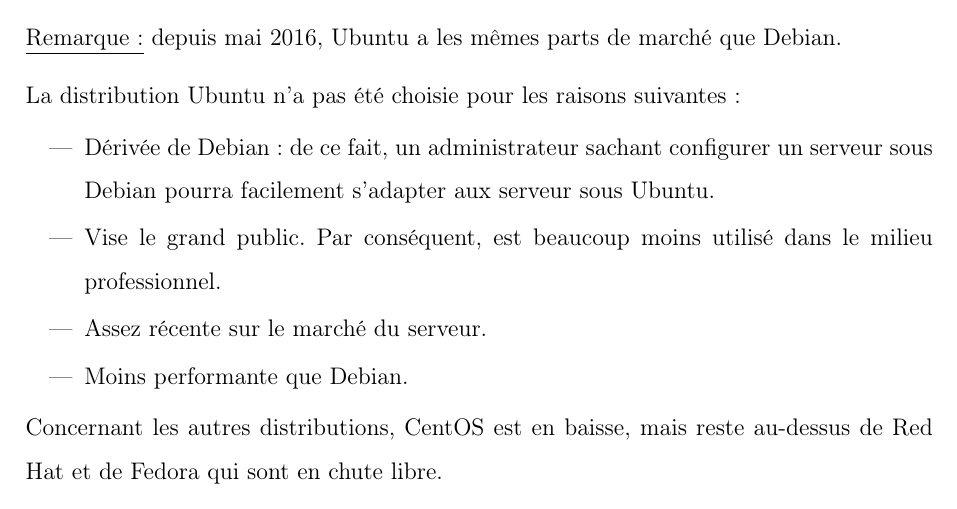
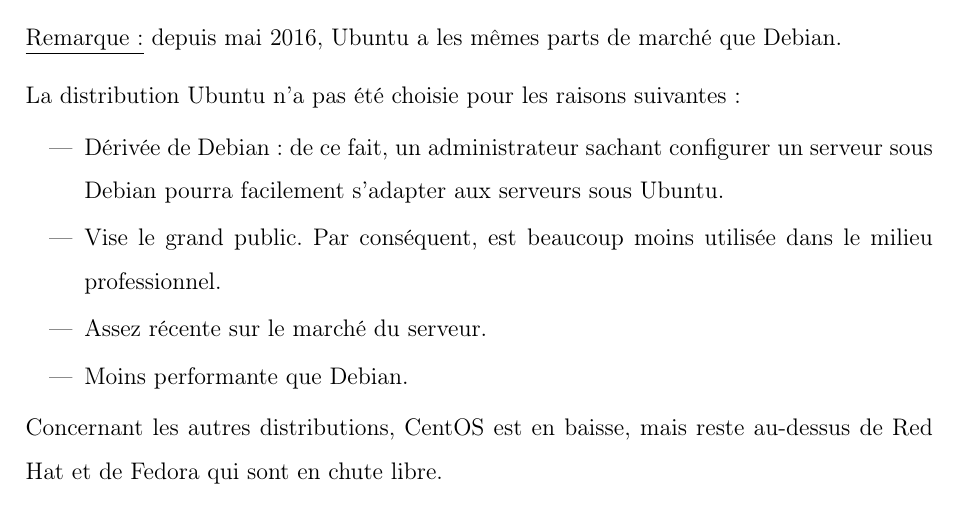
Before and after one commit to rememberYou/debian-server, a LaTeX document (report/main.tex, which reads report/src/choices.tex): part of page 10 of 41, cut so that both start at the same text. Compiled offline with pdfLaTeX.

Commit message:
some fixes again

```diff
--- a/report/src/choices.tex
+++ b/report/src/choices.tex
@@ -50,9 +50,9 @@
 La distribution Ubuntu n'a pas été choisie pour les raisons suivantes :
 \begin{itemize}
 \item Dérivée de Debian : de ce fait, un administrateur sachant configurer un
-serveur sous Debian pourra facilement s'adapter aux serveur sous Ubuntu.
+serveur sous Debian pourra facilement s'adapter aux serveurs sous Ubuntu.
 
-\item Vise le grand public. Par conséquent, est beaucoup moins utilisé dans le
+\item Vise le grand public. Par conséquent, est beaucoup moins utilisée dans le
 milieu professionnel.
 
 \item Assez récente sur le marché du serveur.
```
Also changed, not shown: report/main.pdf, 1 other file.
